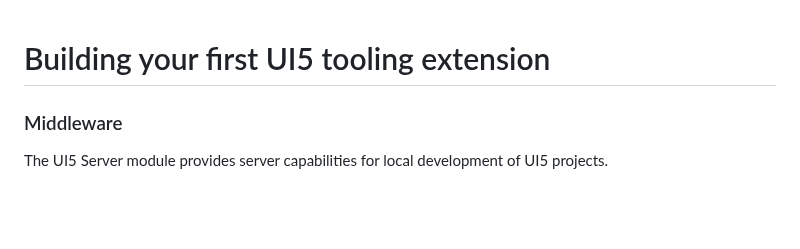
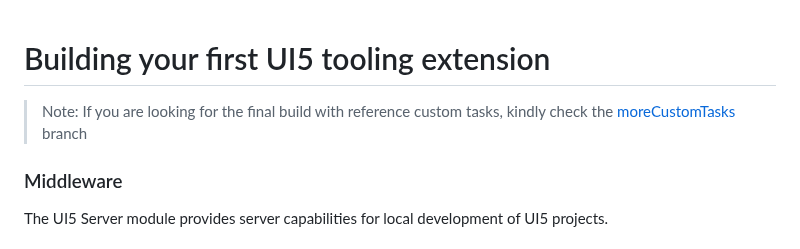
Before and after one commit to integrtr/UI5Con2024-Workshop, a Markdown page: README.md, the part around the change. GitHub-like rendering; blank space fills up the shorter version.

Commit message:
docs: update README with final build branch

```diff
--- a/README.md
+++ b/README.md
@@ -1,4 +1,6 @@
 # Building your first UI5 tooling extension
+
+>  Note: If you are looking for the final build with reference custom tasks, kindly check the [moreCustomTasks](https://github.com/integrtr/UI5Con2024-Workshop/tree/moreCustomTasks) branch
 
 ### Middleware
 
```
